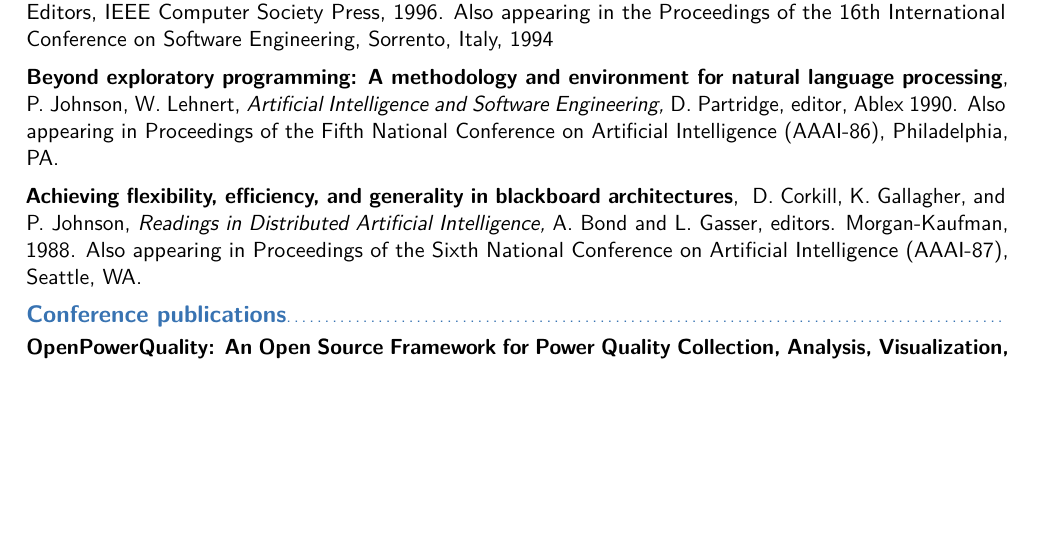
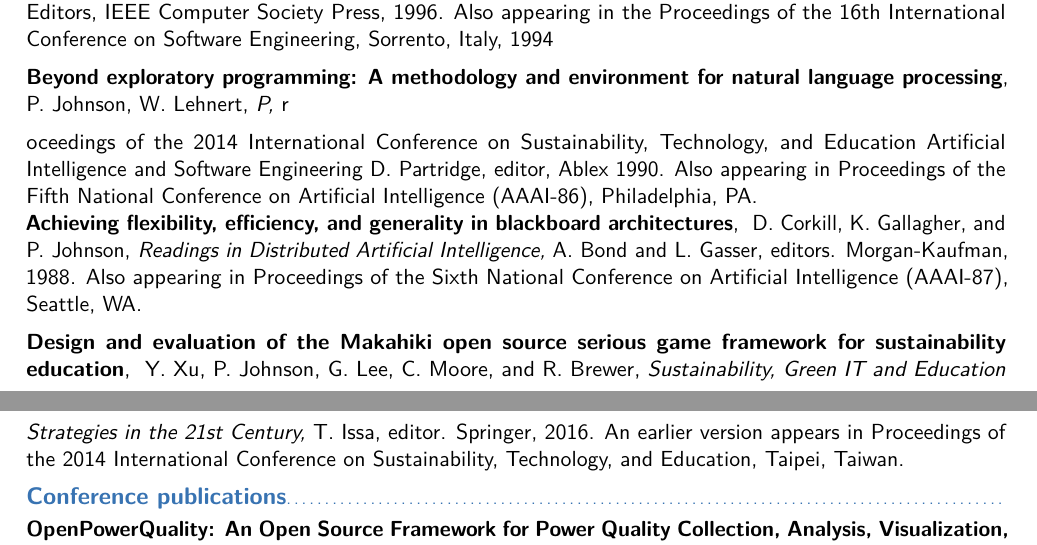
Before and after one commit to philipmjohnson/cv, a LaTeX CV (philipmjohnson-cv.tex): part of page 3 of 9 before the commit and two parts of pages 3 and 4 of 9 after it, the two joined at a grey line, cut so that both start at the same text, the shorter picture padded with empty space. Compiled offline with pdfLaTeX.

Commit message:
added book chapter 16-03

```diff
--- a/philipmjohnson-cv.tex
+++ b/philipmjohnson-cv.tex
@@ -264,7 +264,7 @@
 
 \cvpubitem{Beyond exploratory programming: A methodology and environment for natural language processing}
           {P.~Johnson, W.~Lehnert}
-          {Artificial Intelligence and Software Engineering}
+Proceedings of the 2014 International Conference on Sustainability, Technology, and Education          {Artificial Intelligence and Software Engineering}
           {D.~Partridge, editor, Ablex 1990. Also appearing in Proceedings of the Fifth National Conference on
   Artificial Intelligence (AAAI-86), Philadelphia, PA.}
 
@@ -272,6 +272,11 @@
           {D.~Corkill, K.~Gallagher, and P.~Johnson}
           {Readings in Distributed Artificial Intelligence}
           {A.~Bond and L.~Gasser, editors.  Morgan-Kaufman, 1988.  Also appearing in Proceedings of the Sixth National Conference on Artificial Intelligence (AAAI-87), Seattle, WA.}
+
+\cvpubitem{Design and evaluation of the Makahiki open source serious game framework for sustainability education}
+          {Y. Xu, P.  Johnson, G. Lee, C. Moore, and R. Brewer}
+          {Sustainability, Green IT and Education Strategies in the 21st Century}
+          {T. Issa, editor.  Springer, 2016.  An earlier version appears in Proceedings of the 2014 International Conference on Sustainability, Technology, and Education, Taipei, Taiwan.}
 
 \subsection{Conference publications}
 
```
Also changed, not shown: philipmjohnson-cv.pdf, 2 other files.
